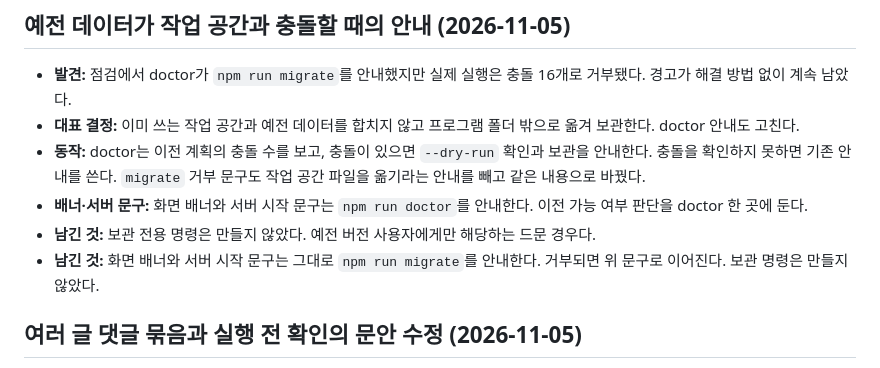
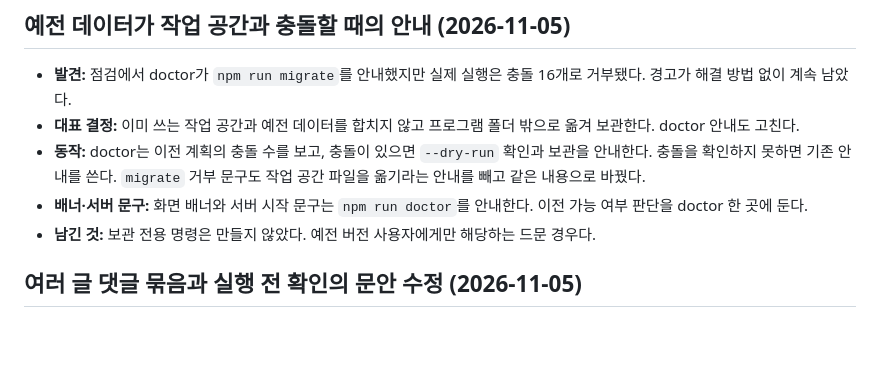
Before and after one commit to JISANGHYEOK-0901/ai-office, a Markdown page: docs/DECISIONS.md, the part around the change. Rendered like a GitHub page; blank space fills up the shorter version.

Commit message:
docs: 결정 기록에 남은 충돌 해소 잔여 문구 제거
원본 main이 고친 "남긴 것" 문구의 옛 문장이 충돌 해소 때 함께 남아
바로 위 "배너·서버 문구"와 모순됐다. 원본 내용과 맞춘다.

Co-Authored-By: Claude Opus 5.5 <noreply@anthropic.com>

```diff
--- a/docs/DECISIONS.md
+++ b/docs/DECISIONS.md
@@ -1270,7 +1270,6 @@ orchestration·security·ux 검토 지적을 재현해 고치며 바꾸거나
 - **동작:** doctor는 이전 계획의 충돌 수를 보고, 충돌이 있으면 `--dry-run` 확인과 보관을 안내한다. 충돌을 확인하지 못하면 기존 안내를 쓴다. `migrate` 거부 문구도 작업 공간 파일을 옮기라는 안내를 빼고 같은 내용으로 바꿨다.
 - **배너·서버 문구:** 화면 배너와 서버 시작 문구는 `npm run doctor`를 안내한다. 이전 가능 여부 판단을 doctor 한 곳에 둔다.
 - **남긴 것:** 보관 전용 명령은 만들지 않았다. 예전 버전 사용자에게만 해당하는 드문 경우다.
-- **남긴 것:** 화면 배너와 서버 시작 문구는 그대로 `npm run migrate`를 안내한다. 거부되면 위 문구로 이어진다. 보관 명령은 만들지 않았다.
 
 ## 여러 글 댓글 묶음과 실행 전 확인의 문안 수정 (2026-11-05)
 
```
